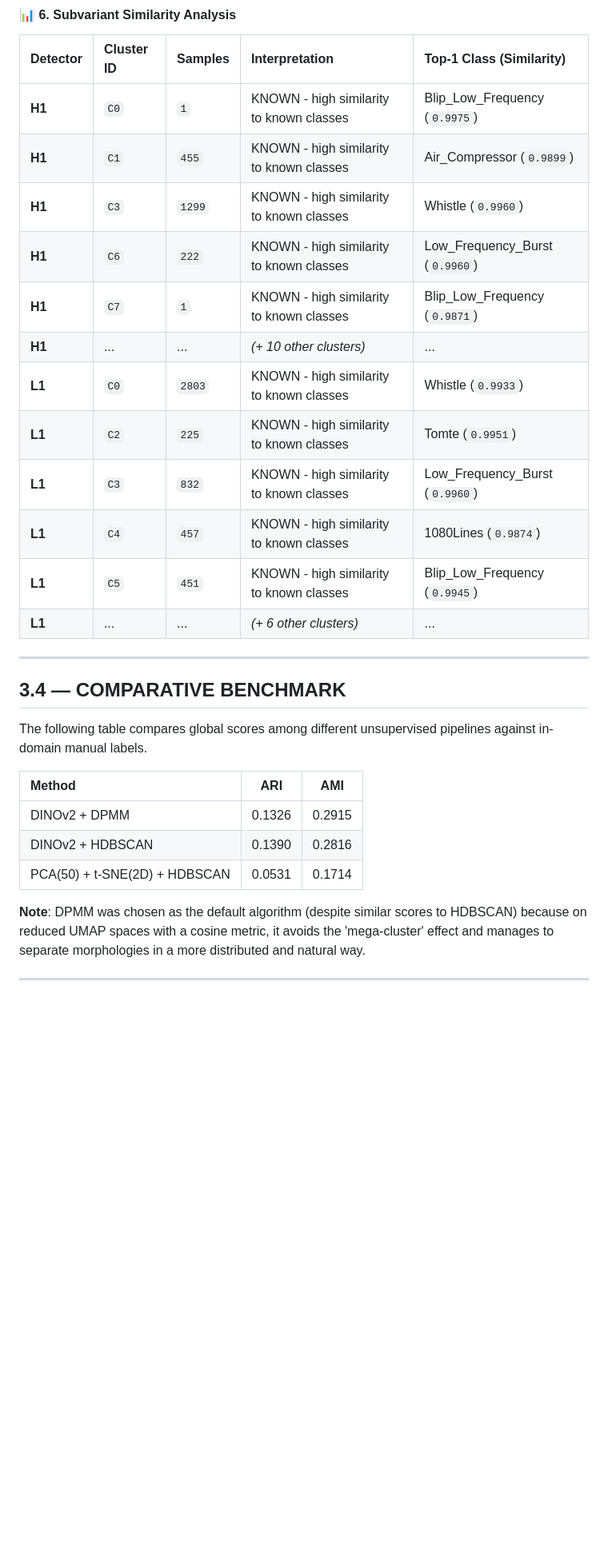
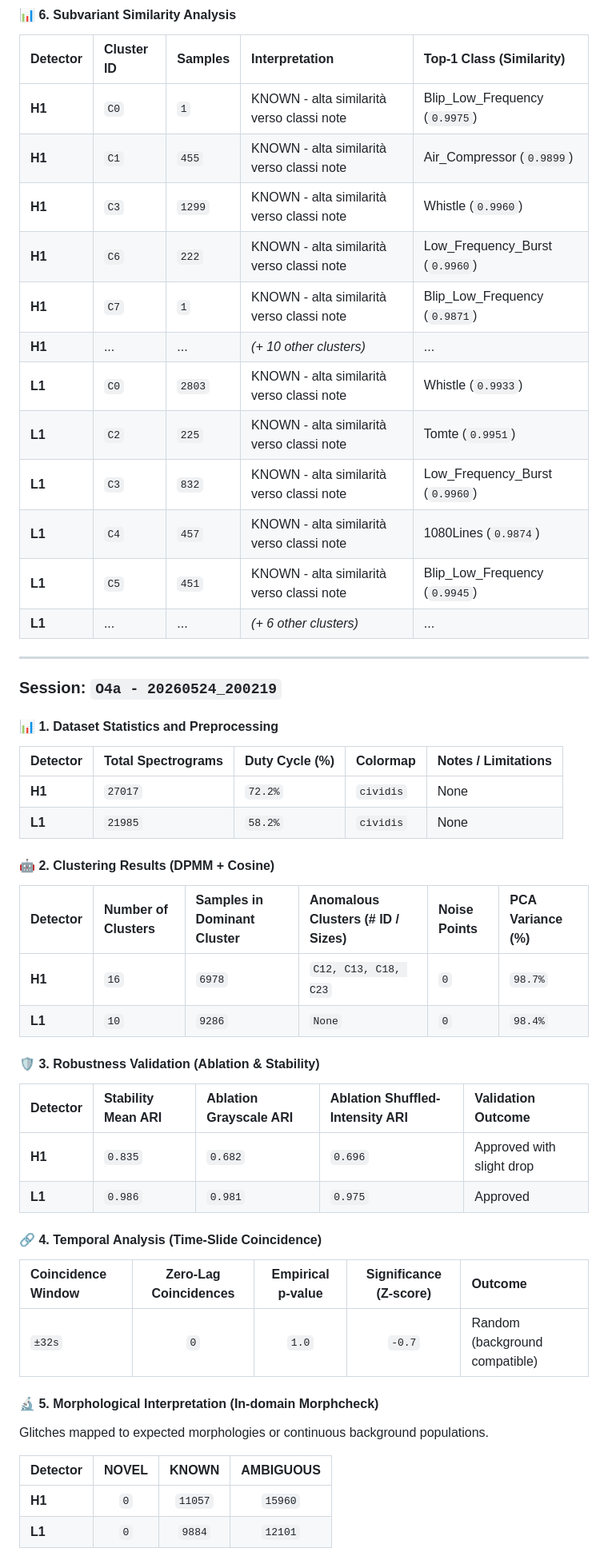
Before and after one commit to lucacirfeta/dante-gravi-signal-ml, a Markdown page: RESULTS.md, the part around one of its changes. Shown at 80% size. Rendered like a GitHub page; blank space fills up the shorter version.

Commit message:
docs: add O4a session data and localize interpretation strings to Italian in RESULTS.md

```diff
--- a/RESULTS.md
+++ b/RESULTS.md
@@ -184,29 +186,51 @@ Glitches mapped to expected morphologies or continuous background populations.
 #### 📊 6. Subvariant Similarity Analysis
 | Detector | Cluster ID | Samples | Interpretation | Top-1 Class (Similarity) |
 |:---------|:-----------|:--------|:---------------|:-------------------------|
-| **H1** | `C0` | `1` | KNOWN - high similarity to known classes | Blip_Low_Frequency (`0.9975`) |
-| **H1** | `C1` | `455` | KNOWN - high similarity to known classes | Air_Compressor (`0.9899`) |
-| **H1** | `C3` | `1299` | KNOWN - high similarity to known classes | Whistle (`0.9960`) |
-| **H1** | `C6` | `222` | KNOWN - high similarity to known classes | Low_Frequency_Burst (`0.9960`) |
-| **H1** | `C7` | `1` | KNOWN - high similarity to known classes | Blip_Low_Frequency (`0.9871`) |
+| **H1** | `C0` | `1` | KNOWN - alta similarità verso classi note | Blip_Low_Frequency (`0.9975`) |
+| **H1** | `C1` | `455` | KNOWN - alta similarità verso classi note | Air_Compressor (`0.9899`) |
+| **H1** | `C3` | `1299` | KNOWN - alta similarità verso classi note | Whistle (`0.9960`) |
+| **H1** | `C6` | `222` | KNOWN - alta similarità verso classi note | Low_Frequency_Burst (`0.9960`) |
+| **H1** | `C7` | `1` | KNOWN - alta similarità verso classi note | Blip_Low_Frequency (`0.9871`) |
 | **H1** | ... | ... | *(+ 10 other clusters)* | ... |
-| **L1** | `C0` | `2803` | KNOWN - high similarity to known classes | Whistle (`0.9933`) |
-| **L1** | `C2` | `225` | KNOWN - high similarity to known classes | Tomte (`0.9951`) |
-| **L1** | `C3` | `832` | KNOWN - high similarity to known classes | Low_Frequency_Burst (`0.9960`) |
-| **L1** | `C4` | `457` | KNOWN - high similarity to known classes | 1080Lines (`0.9874`) |
-| **L1** | `C5` | `451` | KNOWN - high similarity to known classes | Blip_Low_Frequency (`0.9945`) |
+| **L1** | `C0` | `2803` | KNOWN - alta similarità verso classi note | Whistle (`0.9933`) |
+| **L1** | `C2` | `225` | KNOWN - alta similarità verso classi note | Tomte (`0.9951`) |
+| **L1** | `C3` | `832` | KNOWN - alta similarità verso classi note | Low_Frequency_Burst (`0.9960`) |
+| **L1** | `C4` | `457` | KNOWN - alta similarità verso classi note | 1080Lines (`0.9874`) |
+| **L1** | `C5` | `451` | KNOWN - alta similarità verso classi note | Blip_Low_Frequency (`0.9945`) |
 | **L1** | ... | ... | *(+ 6 other clusters)* | ... |
 
 ---
 
-## 3.4 — COMPARATIVE BENCHMARK
+### Session: `O4a - 20260524_200219`
 
-The following table compares global scores among different unsupervised pipelines against in-domain manual labels.
+#### 📊 1. Dataset Statistics and Preprocessing
+| Detector | Total Spectrograms | Duty Cycle (%) | Colormap | Notes / Limitations |
+|:---------|:-------------------|:---------------|:---------|:--------------------|
+| **H1** | `27017` | `72.2%` | `cividis` | None |
+| **L1** | `21985` | `58.2%` | `cividis` | None |
 
-| Method | ARI | AMI |
-| :--- | :---: | :---: |
-| DINOv2 + DPMM | 0.1326 | 0.2915 |
-| DINOv2 + HDBSCAN | 0.1390 | 0.2816 |
-| PCA(50) + t-SNE(2D) + HDBSCAN | 0.0531 | 0.1714 |
+#### 🤖 2. Clustering Results (DPMM + Cosine)
+| Detector | Number of Clusters | Samples in Dominant Cluster | Anomalous Clusters (# ID / Sizes) | Noise Points | PCA Variance (%) |
+|:---------|:-------------------|:----------------------------|:----------------------------------|:-------------|:-----------------|
+| **H1** | `16` | `6978` | `C12, C13, C18, C23` | `0` | `98.7%` |
+| **L1** | `10` | `9286` | `None` | `0` | `98.4%` |
 
-**Note**: DPMM was chosen as the default algorithm (despite similar scores to HDBSCAN) because on reduced UMAP spaces with a cosine metric, it avoids the 'mega-cluster' effect and manages to separate morphologies in a more distributed and natural way.
+#### 🛡️ 3. Robustness Validation (Ablation & Stability)
+| Detector | Stability Mean ARI | Ablation Grayscale ARI | Ablation Shuffled-Intensity ARI | Validation Outcome |
+|:---------|:-------------------|:-----------------------|:--------------------------------|:-------------------|
+| **H1** | `0.835` | `0.682` | `0.696` | Approved with slight drop |
+| **L1** | `0.986` | `0.981` | `0.975` | Approved |
+
+#### 🔗 4. Temporal Analysis (Time-Slide Coincidence)
+| Coincidence Window | Zero-Lag Coincidences | Empirical p-value | Significance (Z-score) | Outcome |
+| :--- | :---: | :---: | :---: | :--- |
+| `±32s` | `0` | `1.0` | `-0.7` | Random (background compatible) |
+
+#### 🔬 5. Morphological Interpretation (In-domain Morphcheck)
+Glitches mapped to expected morphologies or continuous background populations.
+
+| Detector | NOVEL | KNOWN | AMBIGUOUS |
+|:---------|:-----:|:-----:|:---------:|
+| **H1** | `0` | `11057` | `15960` |
+| **L1** | `0` | `9884` | `12101` |
+
```
Also changed, not shown: other parts of RESULTS.md (+49 -41 lines).
